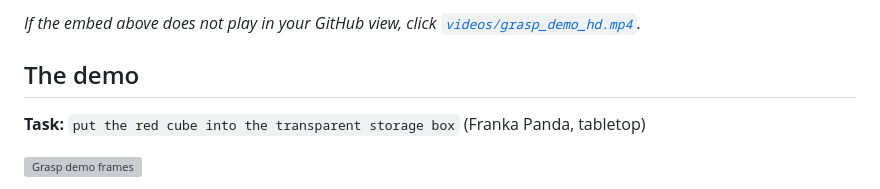
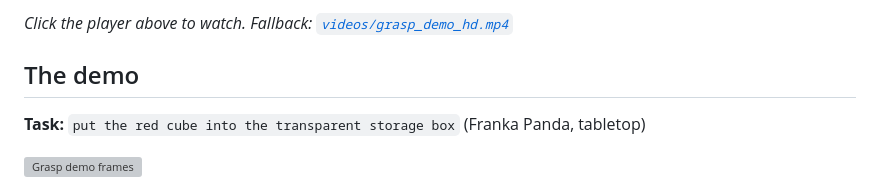
Before and after one commit to hxwxss/glm-skills-embodied, a Markdown page: README.md, the part around one of its changes. GitHub-like rendering; grey boxes are pictures that could not be loaded.

```diff
--- a/README.md
+++ b/README.md
@@ -8,5 +8,5 @@ https://github.com/user-attachments/assets/<video-id>
 
-*If the embed above does not play in your GitHub view, click [`videos/grasp_demo_hd.mp4`](videos/grasp_demo_hd.mp4).*
+*Click the player above to watch. Fallback: [`videos/grasp_demo_hd.mp4`](videos/grasp_demo_hd.mp4)*
 
 ## The demo
 
```
Also changed, not shown: other parts of README.md (+1 -1 lines).
